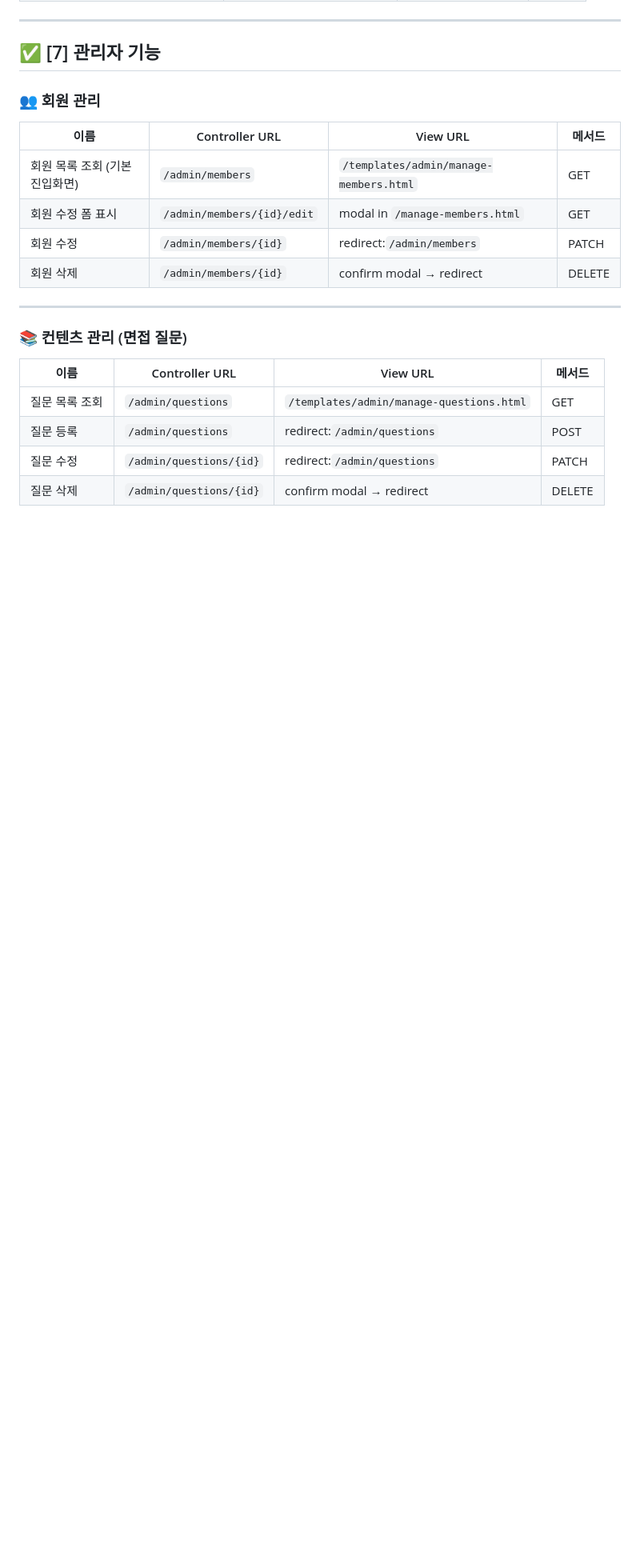
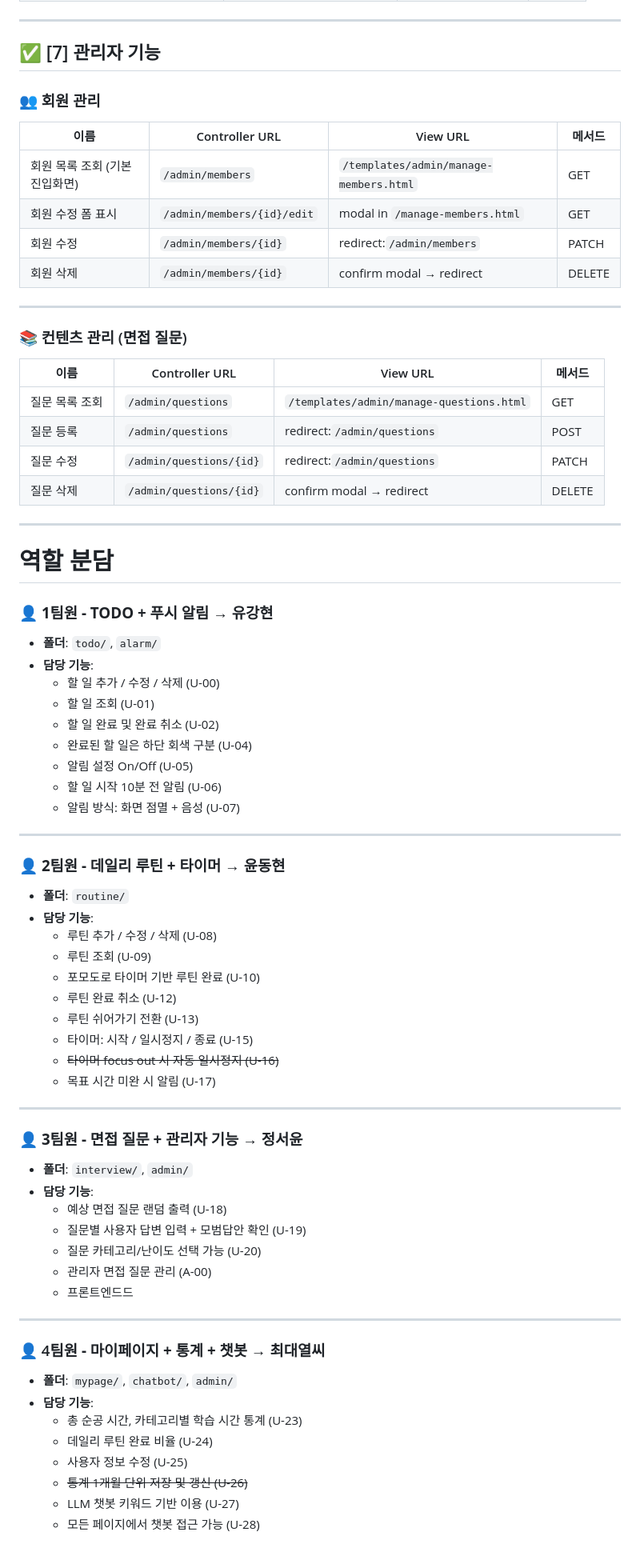
Before and after one commit to prgrms-be-devcourse/NBE5-6-2-TEAM09, a Markdown page: README.md, the part around the change. Shown at 80% size. Drawn GitHub-style; blank space fills up the shorter version.

```diff
--- a/README.md
+++ b/README.md
@@ -212,3 +212,58 @@
 | 질문 등록 | `/admin/questions` | redirect:`/admin/questions` | POST |
 | 질문 수정 | `/admin/questions/{id}` | redirect:`/admin/questions` | PATCH |
 | 질문 삭제 | `/admin/questions/{id}` | confirm modal → redirect | DELETE |
+
+---
+# 역할 분담
+
+### 👤 **1팀원 - TODO + 푸시 알림 → 유강현**
+
+- **폴더**: `todo/`, `alarm/`
+- **담당 기능**:
+    - 할 일 추가 / 수정 / 삭제 (U-00)
+    - 할 일 조회 (U-01)
+    - 할 일 완료 및 완료 취소 (U-02)
+    - 완료된 할 일은 하단 회색 구분 (U-04)
+    - 알림 설정 On/Off (U-05)
+    - 할 일 시작 10분 전 알림 (U-06)
+    - 알림 방식: 화면 점멸 + 음성 (U-07)
+
+---
+
+### 👤 **2팀원 - 데일리 루틴 + 타이머 → 윤동현**
+
+- **폴더**: `routine/`
+- **담당 기능**:
+    - 루틴 추가 / 수정 / 삭제 (U-08)
+    - 루틴 조회 (U-09)
+    - 포모도로 타이머 기반 루틴 완료 (U-10)
+    - 루틴 완료 취소 (U-12)
+    - 루틴 쉬어가기 전환 (U-13)
+    - 타이머: 시작 / 일시정지 / 종료 (U-15)
+    - ~~타이머 focus out 시 자동 일시정지 (U-16)~~
+    - 목표 시간 미완 시 알림 (U-17)
+
+---
+
+### 👤 **3팀원 - 면접 질문 + 관리자 기능 → 정서윤**
+
+- **폴더**: `interview/`, `admin/`
+- **담당 기능**:
+    - 예상 면접 질문 랜덤 출력 (U-18)
+    - 질문별 사용자 답변 입력 + 모범답안 확인 (U-19)
+    - 질문 카테고리/난이도 선택 가능 (U-20)
+    - 관리자 면접 질문 관리 (A-00)
+    - 프론트엔드드
+
+---
+
+### 👤 4팀원 **- 마이페이지 + 통계 + 챗봇 → 최대열씨**
+
+- **폴더**: `mypage/`, `chatbot/`, `admin/`
+- **담당 기능**:
+    - 총 순공 시간, 카테고리별 학습 시간 통계 (U-23)
+    - 데일리 루틴 완료 비율 (U-24)
+    - 사용자 정보 수정 (U-25)
+    - ~~통계 1개월 단위 저장 및 갱신 (U-26)~~
+    - LLM 챗봇 키워드 기반 이용 (U-27)
+    - 모든 페이지에서 챗봇 접근 가능 (U-28)
```
